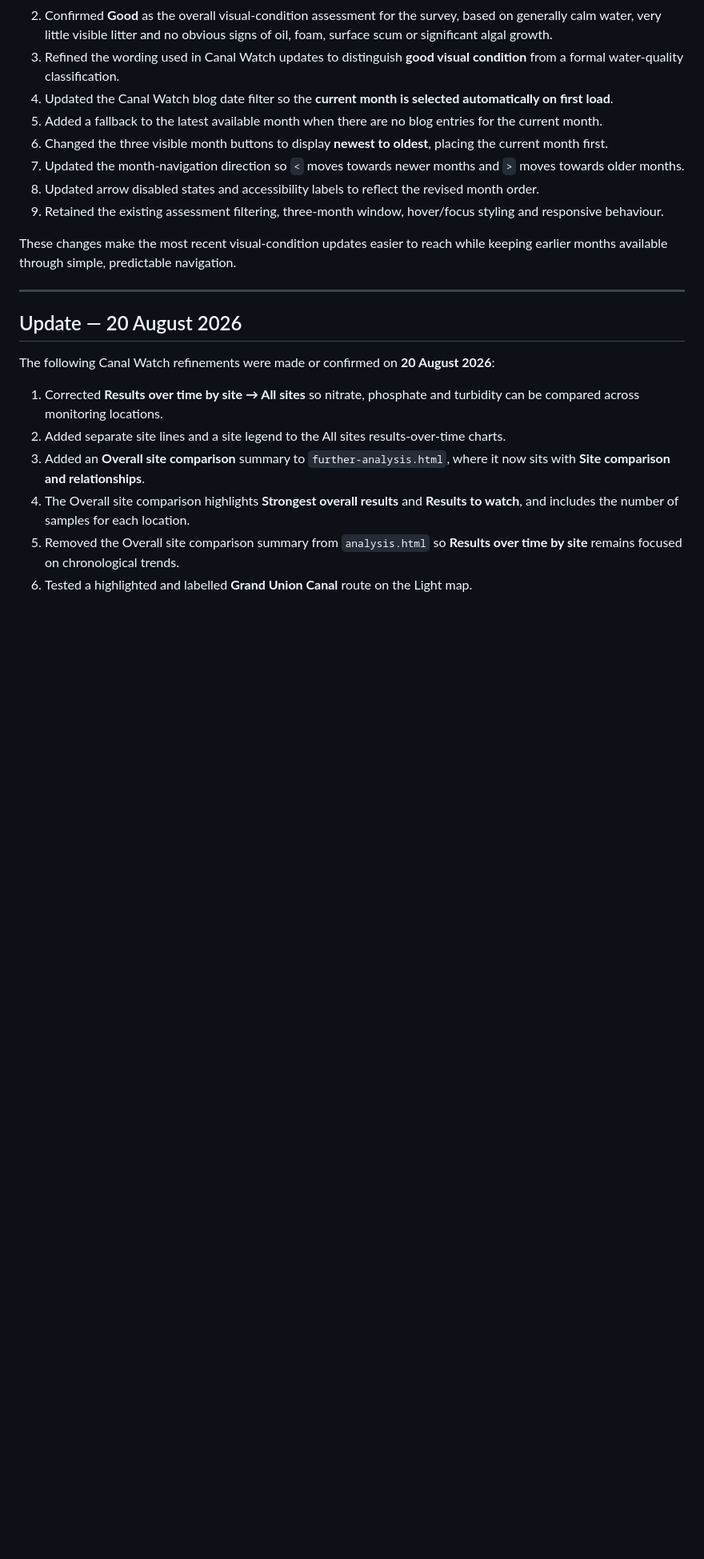
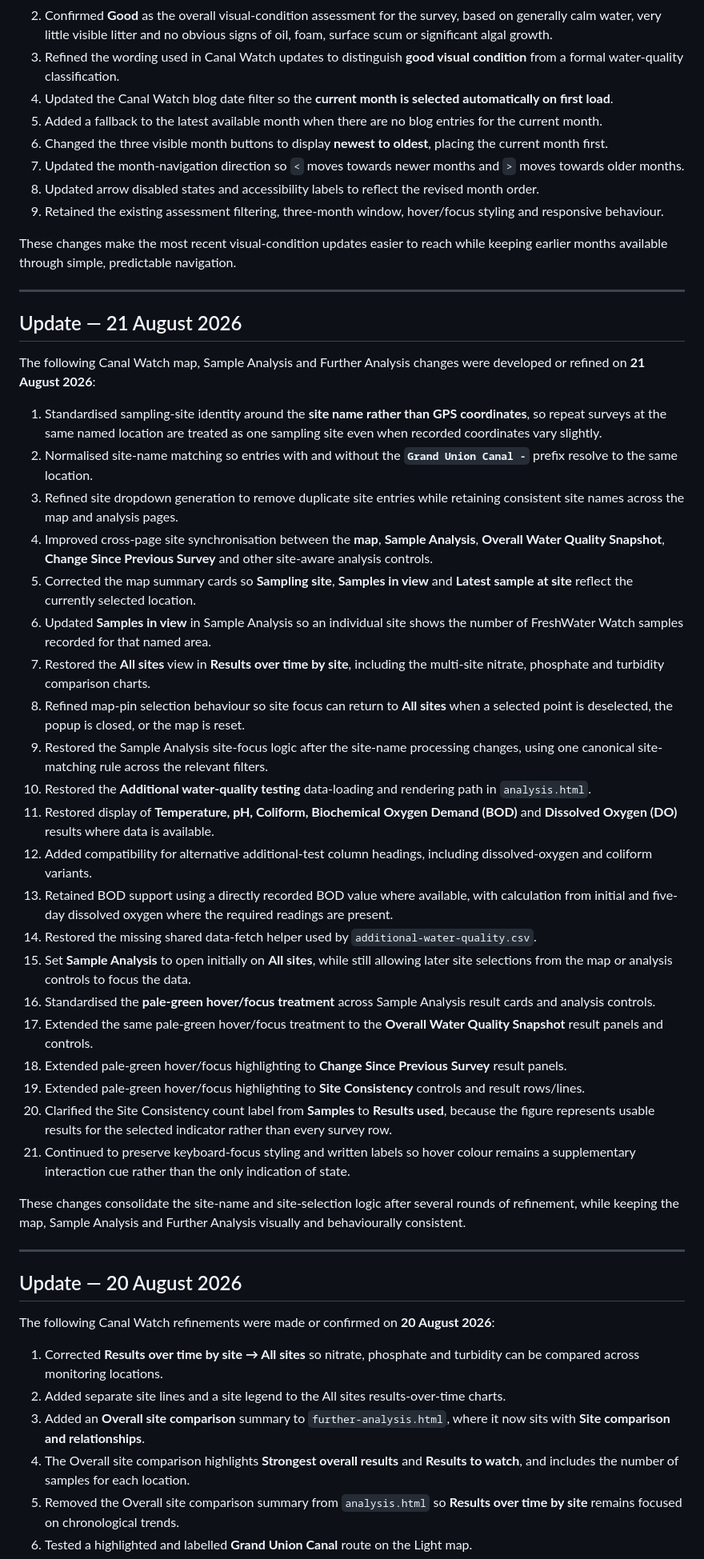
Before and after one commit to raylancashire/queens-park-canal-map, a Markdown page: README.md, the part around one of its changes. Shown at 80% size. Rendered like a GitHub page; blank space fills up the shorter version.

Commit message:
Update README.md
-updated-2026-08-21

```diff
--- a/README.md
+++ b/README.md
@@ -709,6 +715,36 @@ The following Canal Watch visual-condition and blog-filter changes were develope
 9. Retained the existing assessment filtering, three-month window, hover/focus styling and responsive behaviour.
 
 These changes make the most recent visual-condition updates easier to reach while keeping earlier months available through simple, predictable navigation.
+
+---
+
+## Update — 21 August 2026
+
+The following Canal Watch map, Sample Analysis and Further Analysis changes were developed or refined on **21 August 2026**:
+
+1. Standardised sampling-site identity around the **site name rather than GPS coordinates**, so repeat surveys at the same named location are treated as one sampling site even when recorded coordinates vary slightly.
+2. Normalised site-name matching so entries with and without the **`Grand Union Canal -`** prefix resolve to the same location.
+3. Refined site dropdown generation to remove duplicate site entries while retaining consistent site names across the map and analysis pages.
+4. Improved cross-page site synchronisation between the **map**, **Sample Analysis**, **Overall Water Quality Snapshot**, **Change Since Previous Survey** and other site-aware analysis controls.
+5. Corrected the map summary cards so **Sampling site**, **Samples in view** and **Latest sample at site** reflect the currently selected location.
+6. Updated **Samples in view** in Sample Analysis so an individual site shows the number of FreshWater Watch samples recorded for that named area.
+7. Restored the **All sites** view in **Results over time by site**, including the multi-site nitrate, phosphate and turbidity comparison charts.
+8. Refined map-pin selection behaviour so site focus can return to **All sites** when a selected point is deselected, the popup is closed, or the map is reset.
+9. Restored the Sample Analysis site-focus logic after the site-name processing changes, using one canonical site-matching rule across the relevant filters.
+10. Restored the **Additional water-quality testing** data-loading and rendering path in `analysis.html`.
+11. Restored display of **Temperature, pH, Coliform, Biochemical Oxygen Demand (BOD)** and **Dissolved Oxygen (DO)** results where data is available.
+12. Added compatibility for alternative additional-test column headings, including dissolved-oxygen and coliform variants.
+13. Retained BOD support using a directly recorded BOD value where available, with calculation from initial and five-day dissolved oxygen where the required readings are present.
+14. Restored the missing shared data-fetch helper used by `additional-water-quality.csv`.
+15. Set **Sample Analysis** to open initially on **All sites**, while still allowing later site selections from the map or analysis controls to focus the data.
+16. Standardised the **pale-green hover/focus treatment** across Sample Analysis result cards and analysis controls.
+17. Extended the same pale-green hover/focus treatment to the **Overall Water Quality Snapshot** result panels and controls.
+18. Extended pale-green hover/focus highlighting to **Change Since Previous Survey** result panels.
+19. Extended pale-green hover/focus highlighting to **Site Consistency** controls and result rows/lines.
+20. Clarified the Site Consistency count label from **Samples** to **Results used**, because the figure represents usable results for the selected indicator rather than every survey row.
+21. Continued to preserve keyboard-focus styling and written labels so hover colour remains a supplementary interaction cue rather than the only indication of state.
+
+These changes consolidate the site-name and site-selection logic after several rounds of refinement, while keeping the map, Sample Analysis and Further Analysis visually and behaviourally consistent.
 
 ---
 
```
Also changed, not shown: other parts of README.md (+6 -0 lines).
